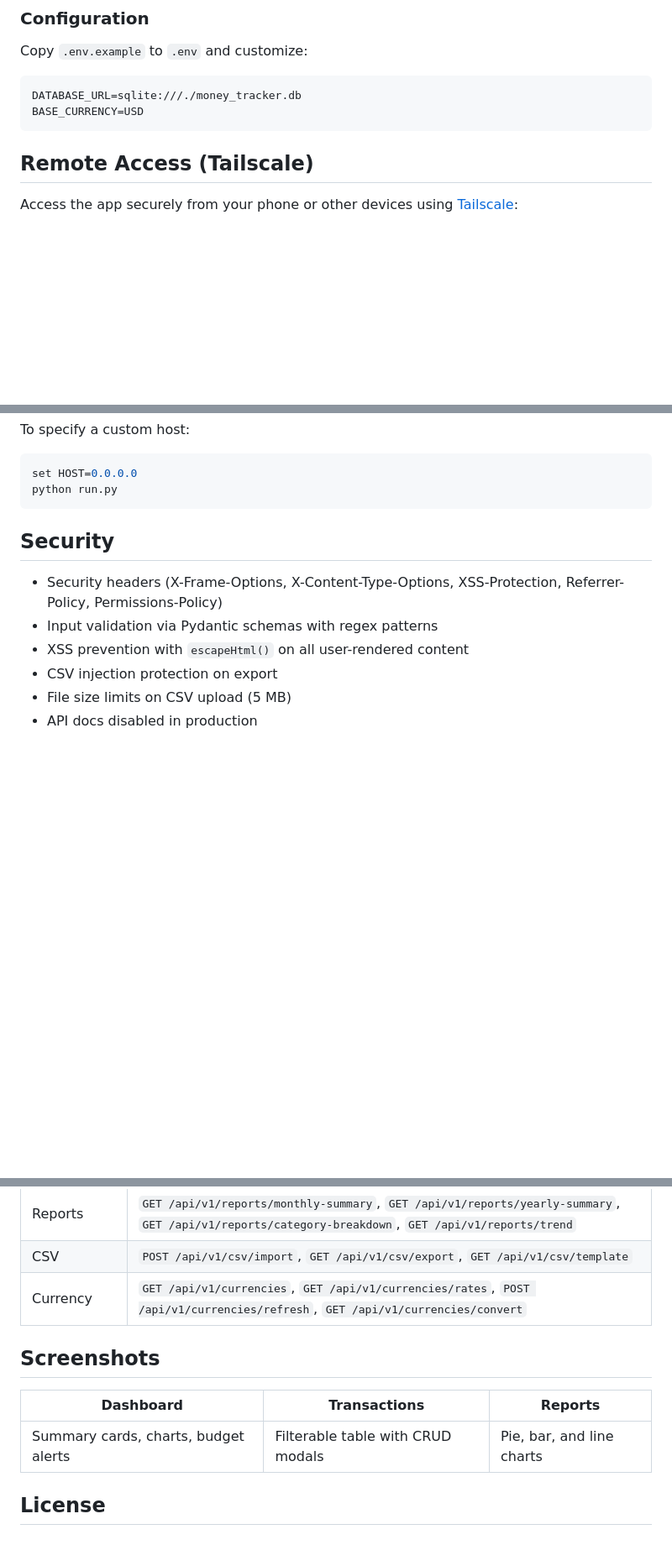
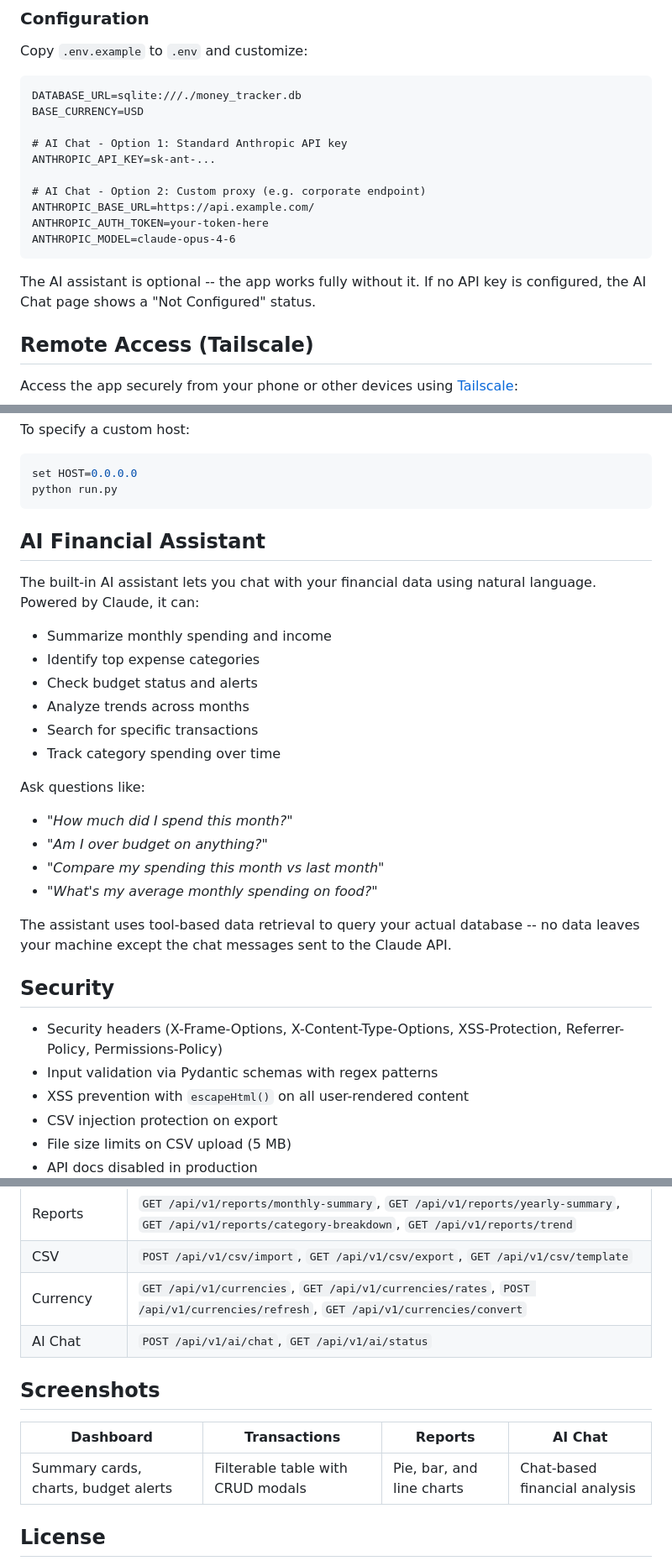
Before and after one commit to notbinsu-byte/money-tracker, a Markdown page: README.md, 3 parts joined by grey strips. Shown at 84% size. Drawn GitHub-style; blank space fills up the shorter version.

````diff
--- a/README.md
+++ b/README.md
@@ -73,7 +75,17 @@ Copy `.env.example` to `.env` and customize:
 ```
 DATABASE_URL=sqlite:///./money_tracker.db
 BASE_CURRENCY=USD
+
+# AI Chat - Option 1: Standard Anthropic API key
+ANTHROPIC_API_KEY=sk-ant-...
+
+# AI Chat - Option 2: Custom proxy (e.g. corporate endpoint)
+ANTHROPIC_BASE_URL=https://api.example.com/
+ANTHROPIC_AUTH_TOKEN=your-token-here
+ANTHROPIC_MODEL=claude-opus-4-6
 ```
+
+The AI assistant is optional -- the app works fully without it. If no API key is configured, the AI Chat page shows a "Not Configured" status.
 
 ## Remote Access (Tailscale)
 
@@ -98,6 +110,25 @@ To specify a custom host:
 set HOST=0.0.0.0
 python run.py
 ```
+
+## AI Financial Assistant
+
+The built-in AI assistant lets you chat with your financial data using natural language. Powered by Claude, it can:
+
+- Summarize monthly spending and income
+- Identify top expense categories
+- Check budget status and alerts
+- Analyze trends across months
+- Search for specific transactions
+- Track category spending over time
+
+Ask questions like:
+- *"How much did I spend this month?"*
+- *"Am I over budget on anything?"*
+- *"Compare my spending this month vs last month"*
+- *"What's my average monthly spending on food?"*
+
+The assistant uses tool-based data retrieval to query your actual database -- no data leaves your machine except the chat messages sent to the Claude API.
 
 ## Security
 
@@ -142,12 +173,13 @@ money-tracker/
 | Reports | `GET /api/v1/reports/monthly-summary`, `GET /api/v1/reports/yearly-summary`, `GET /api/v1/reports/category-breakdown`, `GET /api/v1/reports/trend` |
 | CSV | `POST /api/v1/csv/import`, `GET /api/v1/csv/export`, `GET /api/v1/csv/template` |
 | Currency | `GET /api/v1/currencies`, `GET /api/v1/currencies/rates`, `POST /api/v1/currencies/refresh`, `GET /api/v1/currencies/convert` |
+| AI Chat | `POST /api/v1/ai/chat`, `GET /api/v1/ai/status` |
 
 ## Screenshots
 
-| Dashboard | Transactions | Reports |
-|-----------|-------------|---------|
-| Summary cards, charts, budget alerts | Filterable table with CRUD modals | Pie, bar, and line charts |
+| Dashboard | Transactions | Reports | AI Chat |
+|-----------|-------------|---------|---------|
+| Summary cards, charts, budget alerts | Filterable table with CRUD modals | Pie, bar, and line charts | Chat-based financial analysis |
 
 ## License
 
````
Also changed, not shown: other parts of README.md (+3 -1 lines).
